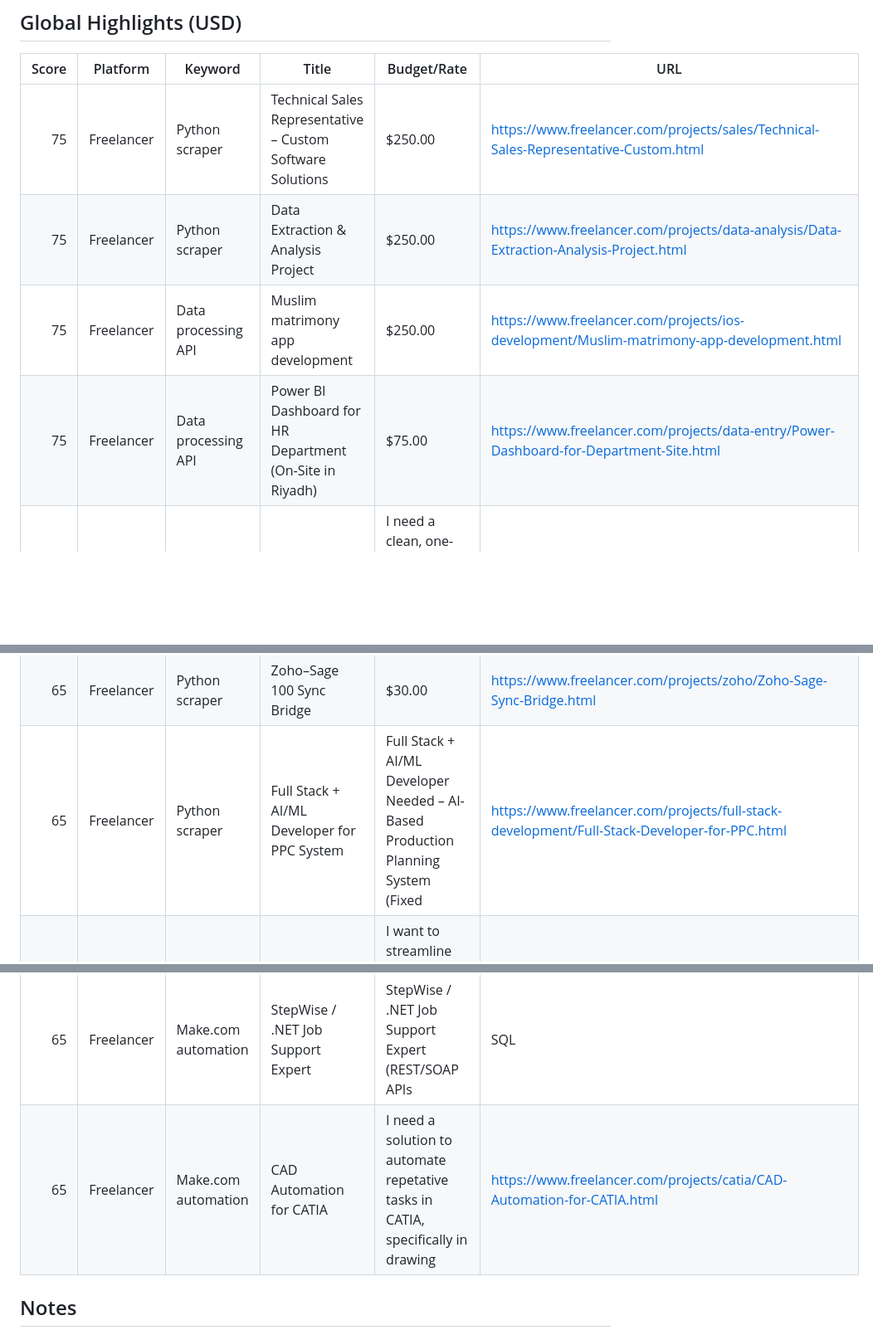
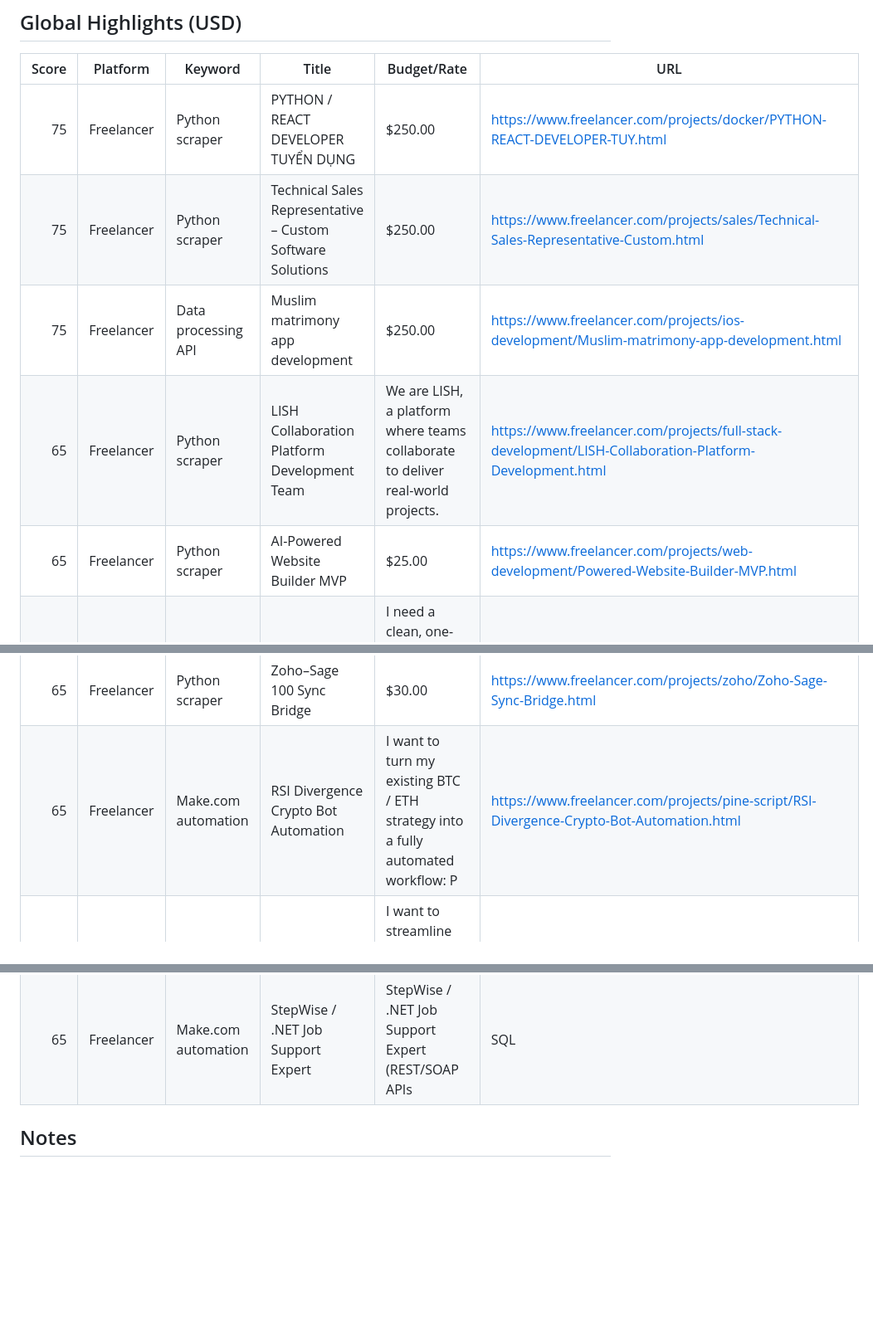
Before and after one commit to kaji-hemopo/telemetry, a Markdown page: agents/makoto/arbitrage_intel.md, 3 parts joined by grey strips. Shown at 83% size. Drawn GitHub-style; blank space fills up the shorter version.

Commit message:
Beat 318 · makoto scout · arbitrage intel + index update

```diff
--- a/agents/makoto/arbitrage_intel.md
+++ b/agents/makoto/arbitrage_intel.md
@@ -52,10 +52,11 @@ Generated: 2026-04-18 21:36 JST
 
 | Score | Platform | Keyword | Title | Budget/Rate | URL |
 |---:|---|---|---|---|---|
+| 75 | Freelancer | Python scraper | PYTHON / REACT DEVELOPER TUYỂN DỤNG | $250.00 | https://www.freelancer.com/projects/docker/PYTHON-REACT-DEVELOPER-TUY.html |
 | 75 | Freelancer | Python scraper | Technical Sales Representative &ndash; Custom Software Solutions | $250.00 | https://www.freelancer.com/projects/sales/Technical-Sales-Representative-Custom.html |
-| 75 | Freelancer | Python scraper | Data Extraction &amp; Analysis Project | $250.00 | https://www.freelancer.com/projects/data-analysis/Data-Extraction-Analysis-Project.html |
 | 75 | Freelancer | Data processing API | Muslim matrimony app development | $250.00 | https://www.freelancer.com/projects/ios-development/Muslim-matrimony-app-development.html |
-| 75 | Freelancer | Data processing API | Power BI Dashboard for HR Department (On-Site in Riyadh) | $75.00 | https://www.freelancer.com/projects/data-entry/Power-Dashboard-for-Department-Site.html |
+| 65 | Freelancer | Python scraper | LISH Collaboration Platform Development Team | We are LISH, a platform where teams collaborate to deliver real-world projects.  | https://www.freelancer.com/projects/full-stack-development/LISH-Collaboration-Platform-Development.html |
+| 65 | Freelancer | Python scraper | AI-Powered Website Builder MVP | $25.00 | https://www.freelancer.com/projects/web-development/Powered-Website-Builder-MVP.html |
 | 65 | Freelancer | Python scraper | Scrape Kerala RERA Agents Data | I need a clean, one-time extraction of every registered agent listed on the Kera | https://www.freelancer.com/projects/data-scraping/Scrape-Kerala-RERA-Agents-Data.html |
 | 65 | Freelancer | Python scraper | 3-Day AI Automation Setup -- 4 | $10.00 | https://www.freelancer.com/projects/php/Day-Automation-Setup-40380661.html |
 | 65 | Freelancer | Python scraper | 3-Day AI Automation Setup -- 3 | $30.00 | https://www.freelancer.com/projects/php/Day-Automation-Setup-40380655.html |
@@ -68,10 +69,9 @@ Generated: 2026-04-18 21:36 JST
 | 65 | Freelancer | Python scraper | Scraping Web con Cloudflare y reCAPTCHA | $10.00 | https://www.freelancer.com/projects/selenium/Scraping-Web-con-Cloudflare-reCAPTCHA.html |
 | 65 | Freelancer | Python scraper | Token Exposure Security Testing Tool | $30.00 | https://www.freelancer.com/projects/api/Token-Exposure-Security-Testing-Tool.html |
 | 65 | Freelancer | Python scraper | Zoho&ndash;Sage 100 Sync Bridge | $30.00 | https://www.freelancer.com/projects/zoho/Zoho-Sage-Sync-Bridge.html |
-| 65 | Freelancer | Python scraper | Full Stack + AI/ML Developer for PPC System | Full Stack + AI/ML Developer Needed – AI-Based Production Planning System (Fixed | https://www.freelancer.com/projects/full-stack-development/Full-Stack-Developer-for-PPC.html |
+| 65 | Freelancer | Make.com automation | RSI Divergence Crypto Bot Automation | I want to turn my existing BTC / ETH strategy into a fully automated workflow: P | https://www.freelancer.com/projects/pine-script/RSI-Divergence-Crypto-Bot-Automation.html |
 | 65 | Freelancer | Make.com automation | RPA for Data Entry Automation | I want to streamline the way we handle data entry and ongoing data management wi | https://www.freelancer.com/projects/rpa-development/RPA-for-Data-Entry-Automation.html |
 | 65 | Freelancer | Make.com automation | StepWise / .NET Job Support Expert | StepWise / .NET Job Support Expert (REST/SOAP APIs | SQL | Excel) We are looking | https://www.freelancer.com/projects/rest-api/StepWise-NET-Job-Support-Expert.html |
-| 65 | Freelancer | Make.com automation | CAD Automation for CATIA | I need a solution to automate repetative tasks in CATIA, specifically in drawing | https://www.freelancer.com/projects/catia/CAD-Automation-for-CATIA.html |
 
 ## Notes
 - Scores prioritize: (1) simple automation/scripting fit, (2) payout magnitude, (3) keyword relevance.
```
Also changed, not shown: other parts of agents/makoto/arbitrage_intel.md (+1 -1 lines).
